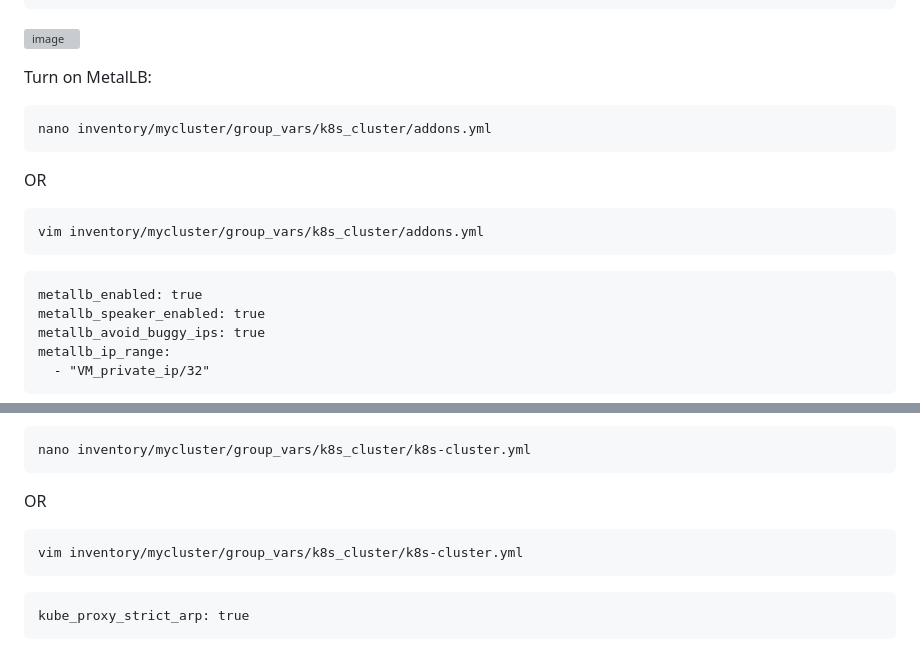
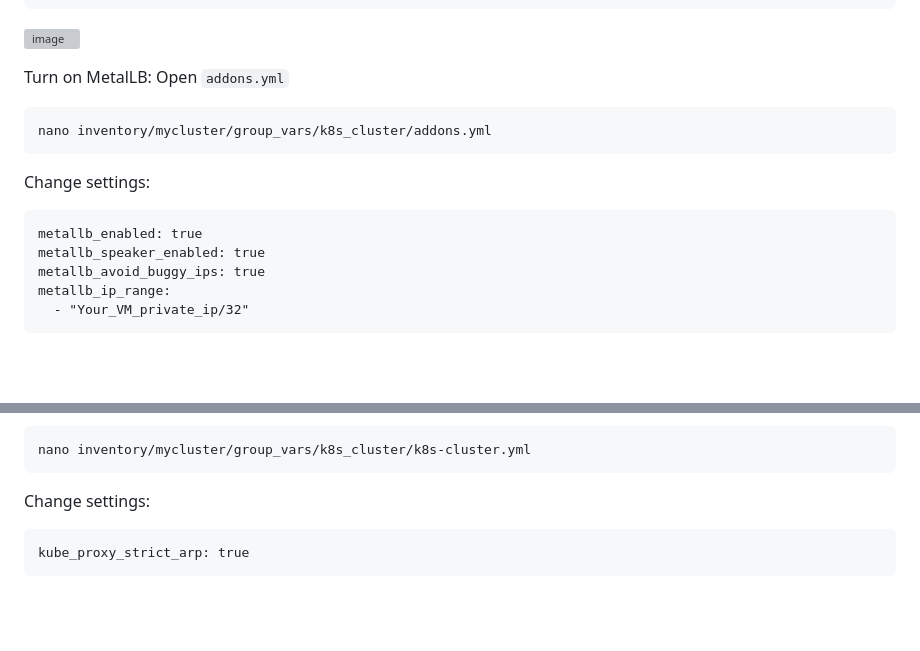
Before and after one commit to Slavasly/DevOps, a Markdown page: Task13 K8S Kubespray/readme.md, 2 parts joined by grey strips. Rendered like a GitHub page; blank space fills up the shorter version; grey boxes are pictures that could not be loaded.

````diff
--- a/Task13 K8S Kubespray/readme.md
+++ b/Task13 K8S Kubespray/readme.md
@@ -70,17 +70,15 @@ calico_rr
 ![image](https://user-images.githubusercontent.com/44306982/218258664-4d491271-76c0-47ec-a203-18be6a44426b.png)
 
 Turn on MetalLB:
+Open `addons.yml`
 ```
 nano inventory/mycluster/group_vars/k8s_cluster/addons.yml
 ```
-OR
-```
-vim inventory/mycluster/group_vars/k8s_cluster/addons.yml
-```
+Change settings:
 ```
 metallb_enabled: true
 metallb_speaker_enabled: true
 metallb_avoid_buggy_ips: true
 metallb_ip_range:
-  - "VM_private_ip/32"
+  - "Your_VM_private_ip/32"
 ```
@@ -87,10 +88,7 @@ metallb_ip_range:
 ```
 nano inventory/mycluster/group_vars/k8s_cluster/k8s-cluster.yml
 ```
-OR
-```
-vim inventory/mycluster/group_vars/k8s_cluster/k8s-cluster.yml
-```
+Change settings:
 ```
 kube_proxy_strict_arp: true
 ```
````
Also changed, not shown: other parts of Task13 K8S Kubespray/readme.md (+6 -1 lines).
